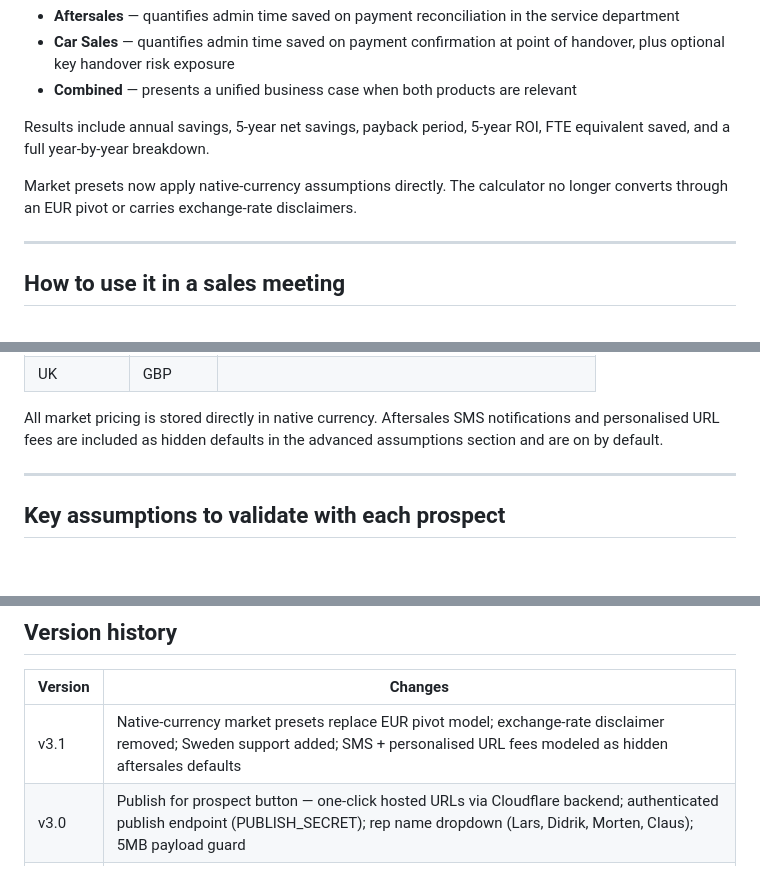
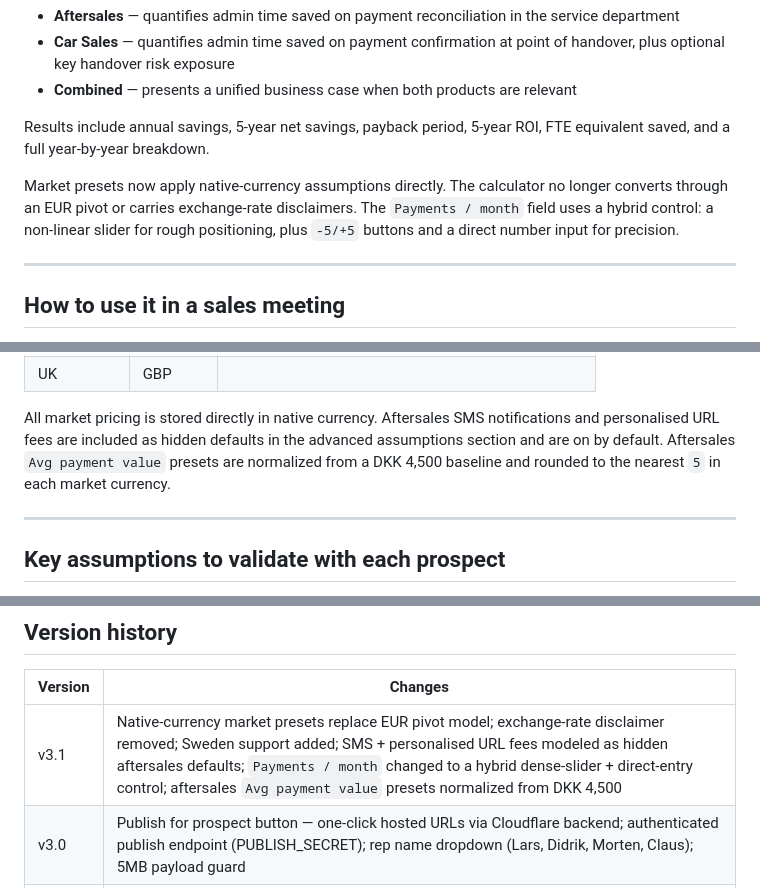
Before and after one commit to MortenSpense/spense-calculator, a Markdown page: README.md, 3 parts joined by grey strips. Rendered like a GitHub page; blank space fills up the shorter version.

Commit message:
Document payments control and payment presets

```diff
--- a/README.md
+++ b/README.md
@@ -27,6 +27,7 @@ The calculator models the return on investment for two Spense products:
 Results include annual savings, 5-year net savings, payback period, 5-year ROI, FTE equivalent saved, and a full year-by-year breakdown.
 
 Market presets now apply native-currency assumptions directly. The calculator no longer converts through an EUR pivot or carries exchange-rate disclaimers.
+The `Payments / month` field uses a hybrid control: a non-linear slider for rough positioning, plus `-5/+5` buttons and a direct number input for precision.
 
 ---
 
@@ -106,6 +107,7 @@ Selecting a market preset loads typical assumptions for that country including c
 | UK | GBP | |
 
 All market pricing is stored directly in native currency. Aftersales SMS notifications and personalised URL fees are included as hidden defaults in the advanced assumptions section and are on by default.
+Aftersales `Avg payment value` presets are normalized from a DKK 4,500 baseline and rounded to the nearest `5` in each market currency.
 
 ---
 
@@ -134,7 +136,7 @@ The live URL updates automatically within ~1 minute. No further action needed.
 
 | Version | Changes |
 |---------|---------|
-| v3.1 | Native-currency market presets replace EUR pivot model; exchange-rate disclaimer removed; Sweden support added; SMS + personalised URL fees modeled as hidden aftersales defaults |
+| v3.1 | Native-currency market presets replace EUR pivot model; exchange-rate disclaimer removed; Sweden support added; SMS + personalised URL fees modeled as hidden aftersales defaults; `Payments / month` changed to a hybrid dense-slider + direct-entry control; aftersales `Avg payment value` presets normalized from DKK 4,500 |
 | v3.0 | Publish for prospect button — one-click hosted URLs via Cloudflare backend; authenticated publish endpoint (PUBLISH_SECRET); rep name dropdown (Lars, Didrik, Morten, Claus); 5MB payload guard |
 | v2.6 | Sliders removed for all monetary fields — number inputs only, eliminates all rounding/snap bugs; Spense pricing fields locked as read-only in saved prospect copies |
 | v2.5 | Active view saved with assumptions — prospect lands on correct tab automatically; slider snap bug fixed in Save assumptions (sliders now used as source of truth, not number inputs); locations slider extended to 50 |
```
